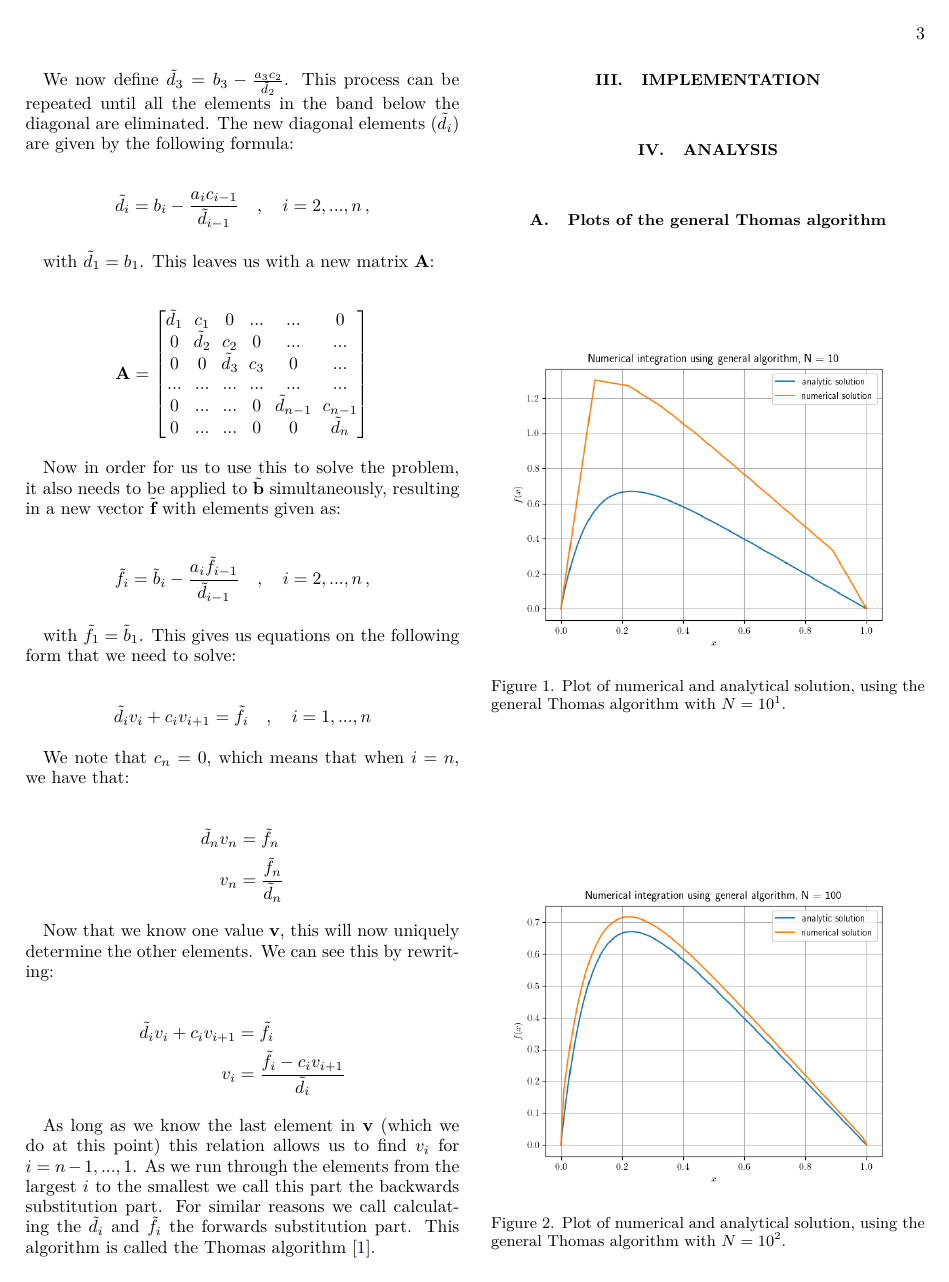
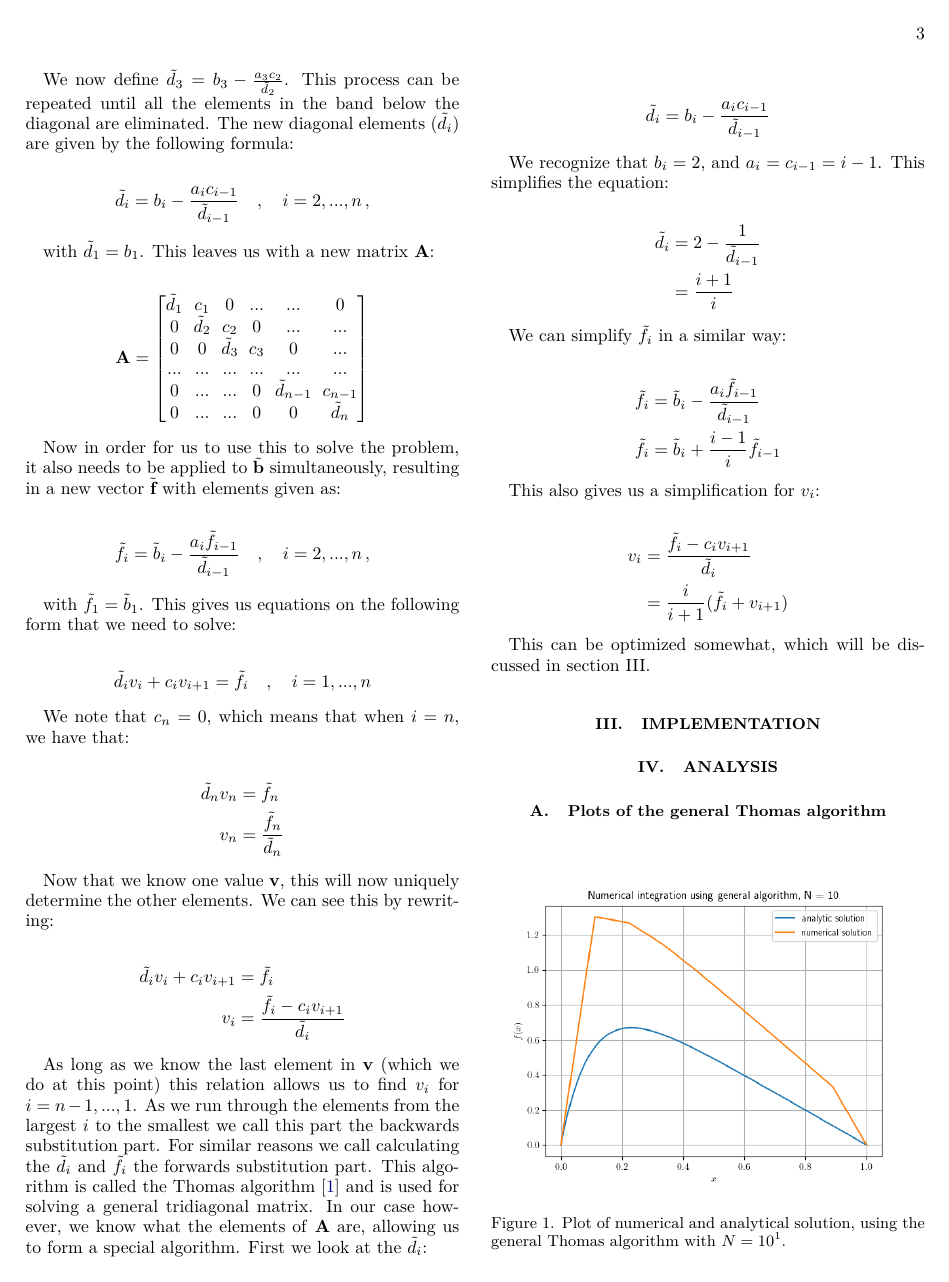
Before and after one commit to FunkMarvel/FYS3150_Project_1, a LaTeX paper (doc/Project_1_FYS3150.tex): page 3 of 4. Compiled offline with pdfLaTeX.

Commit message:
Added more to formalism

```diff
--- a/doc/Project_1_FYS3150.tex
+++ b/doc/Project_1_FYS3150.tex
@@ -365,9 +365,34 @@ Now that we know one value \textbf{v}, this will now uniquely determine the othe
 v_i &= \frac{\tilde{f}_i - c_i v_{i+1}}{\tilde{d}_i}
 \end{align*}
 
-As long as we know the last element in \textbf{v} (which we do at this point) this relation allows us to find $v_i$ for $i = n-1,...,1$. As we run through the elements from the largest $i$ to the smallest we call this part the backwards substitution part. For similar reasons we call calculating the $\tilde{d}_i$ and $\tilde{f}_i$ the forwards substitution part. This algorithm is called the Thomas algorithm \citep{Thomas1949}.
+As long as we know the last element in \textbf{v} (which we do at this point) this relation allows us to find $v_i$ for $i = n-1,...,1$. As we run through the elements from the largest $i$ to the smallest we call this part the backwards substitution part. For similar reasons we call calculating the $\tilde{d}_i$ and $\tilde{f}_i$ the forwards substitution part. This algorithm is called the Thomas algorithm \citep{Thomas1949} and is used for solving a general tridiagonal matrix. In our case however, we know what the elements of \textbf{A} are, allowing us to form a special algorithm. First we look at the $\tilde{d}_i$:
 
+\begin{align*}
+\tilde{d}_i &= b_i - \frac{a_i c_{i-1}}{\tilde{d}_{i-1}}
+\end{align*}
 
+We recognize that $b_i = 2$, and $a_i = c_{i-1} = i-1$. This simplifies the equation:
+
+\begin{align*}
+\tilde{d}_i &= 2 - \frac{1}{\tilde{d}_{i-1}} \\
+&= \frac{i+1}{i}
+\end{align*}
+
+We can simplify $\tilde{f}_i$ in a similar way:
+
+\begin{align*}
+\tilde{f}_i &= \tilde{b}_i - \frac{a_i \tilde{f}_{i-1}}{\tilde{d}_{i-1}} \\
+\tilde{f}_i &= \tilde{b}_i + \frac{i-1}{i}\tilde{f}_{i-1}
+\end{align*}
+
+This also gives us a simplification for $v_i$:
+
+\begin{align*}
+v_i &= \frac{\tilde{f}_i - c_i v_{i+1}}{\tilde{d}_i} \\
+&= \frac{i}{i+1}(\tilde{f}_i + v_{i+1})
+\end{align*}
+
+This can be optimized somewhat, which will be discussed in section III.
 
 
 \section{Implementation} \label{sec:III}
```
Also changed, not shown: doc/Project_1_FYS3150.pdf.
